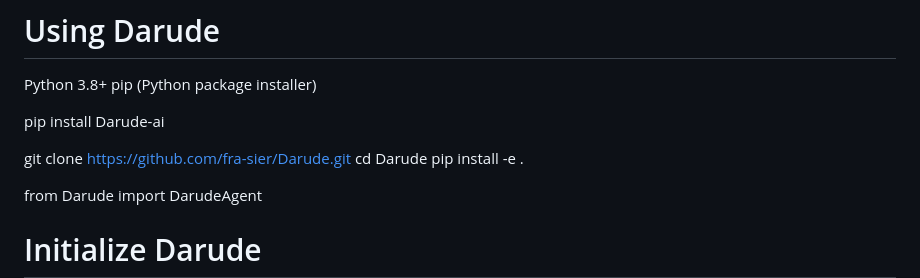
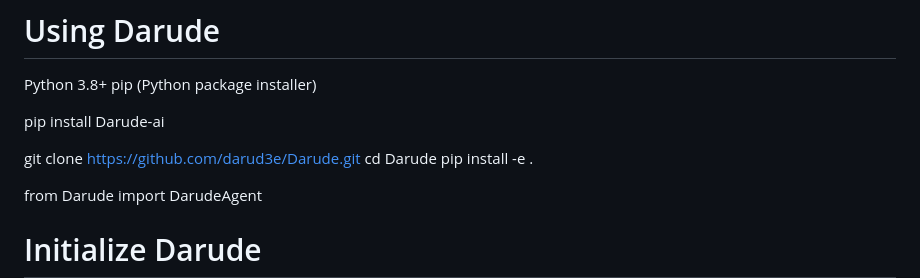
Before and after one commit to ash4x/Frasier, a Markdown page: README.md, the part around the change. Drawn GitHub-style.

```diff
--- a/README.md
+++ b/README.md
@@ -61,7 +61,7 @@ pip (Python package installer)
 
 pip install Darude-ai
 
-git clone https://github.com/fra-sier/Darude.git
+git clone https://github.com/darud3e/Darude.git
 cd Darude
 pip install -e .
 
```
